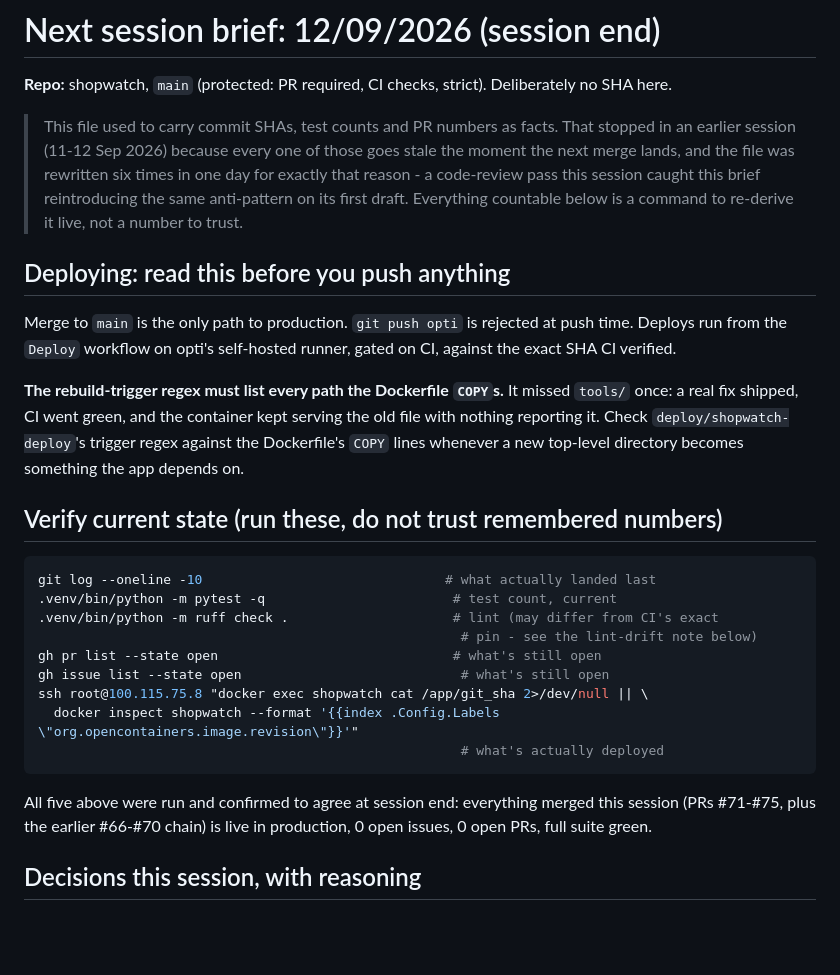
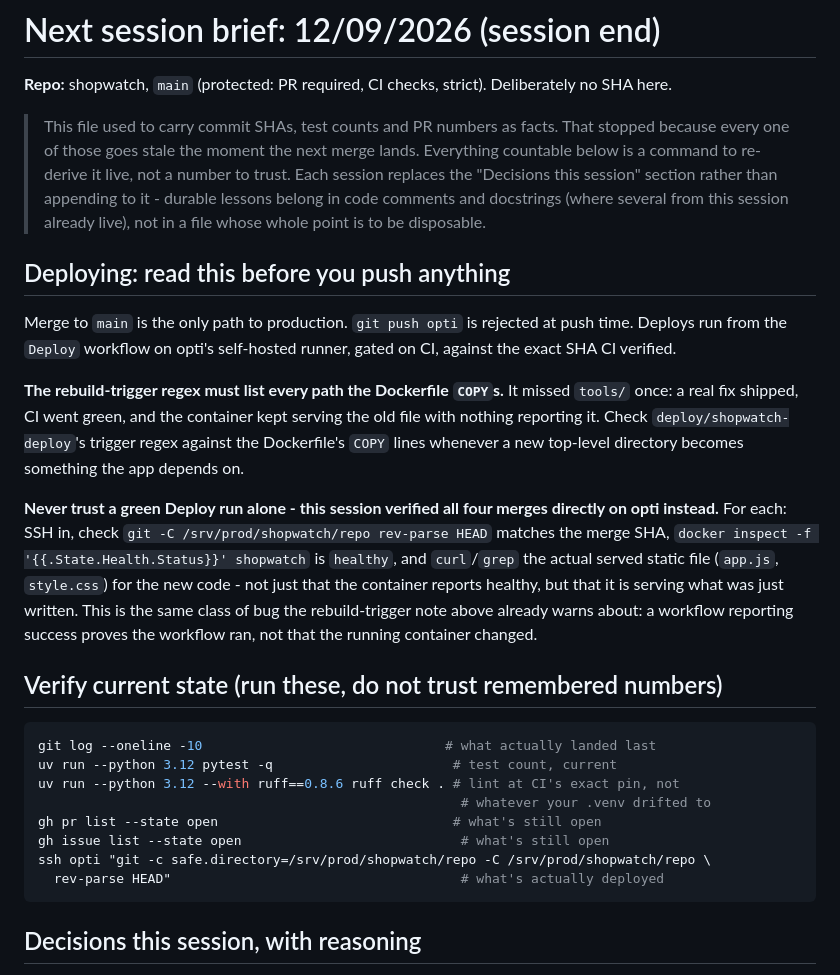
Before and after one commit to rodlunt/shopwatch, a Markdown page: nextsession.md, the part around one of its changes. Drawn GitHub-style; blank space fills up the shorter version.

````diff
--- a/nextsession.md
+++ b/nextsession.md
@@ -3,12 +3,12 @@
 **Repo:** shopwatch, `main` (protected: PR required, CI checks, strict). Deliberately no
 SHA here.
 
-> This file used to carry commit SHAs, test counts and PR numbers as facts. That
-> stopped in an earlier session (11-12 Sep 2026) because every one of those goes stale
-> the moment the next merge lands, and the file was rewritten six times in one day for
-> exactly that reason - a code-review pass this session caught this brief reintroducing
-> the same anti-pattern on its first draft. Everything countable below is a command to
-> re-derive it live, not a number to trust.
+> This file used to carry commit SHAs, test counts and PR numbers as facts. That stopped
+> because every one of those goes stale the moment the next merge lands. Everything
+> countable below is a command to re-derive it live, not a number to trust. Each session
+> replaces the "Decisions this session" section rather than appending to it - durable
+> lessons belong in code comments and docstrings (where several from this session already
+> live), not in a file whose whole point is to be disposable.
 
 ## Deploying: read this before you push anything
 
@@ -22,23 +22,27 @@ file with nothing reporting it. Check `deploy/shopwatch-deploy`'s trigger regex
 the Dockerfile's `COPY` lines whenever a new top-level directory becomes something the
 app depends on.
 
+**Never trust a green Deploy run alone - this session verified all four merges directly
+on opti instead.** For each: SSH in, check `git -C /srv/prod/shopwatch/repo rev-parse
+HEAD` matches the merge SHA, `docker inspect -f '{{.State.Health.Status}}' shopwatch` is
+`healthy`, and `curl`/`grep` the actual served static file (`app.js`, `style.css`) for
+the new code - not just that the container reports healthy, but that it is serving what
+was just written. This is the same class of bug the rebuild-trigger note above already
+warns about: a workflow reporting success proves the workflow ran, not that the running
+container changed.
+
 ## Verify current state (run these, do not trust remembered numbers)
 
 ```bash
 git log --oneline -10                               # what actually landed last
-.venv/bin/python -m pytest -q                        # test count, current
-.venv/bin/python -m ruff check .                     # lint (may differ from CI's exact
-                                                      # pin - see the lint-drift note below)
+uv run --python 3.12 pytest -q                       # test count, current
+uv run --python 3.12 --with ruff==0.8.6 ruff check . # lint at CI's exact pin, not
+                                                      # whatever your .venv drifted to
 gh pr list --state open                              # what's still open
 gh issue list --state open                            # what's still open
-ssh root@100.115.75.8 "docker exec shopwatch cat /app/git_sha 2>/dev/null || \
-  docker inspect shopwatch --format '{{index .Config.Labels \"org.opencontainers.image.revision\"}}'"
-                                                      # what's actually deployed
+ssh opti "git -c safe.directory=/srv/prod/shopwatch/repo -C /srv/prod/shopwatch/repo \
+  rev-parse HEAD"                                     # what's actually deployed
 ```
-
-All five above were run and confirmed to agree at session end: everything merged this
-session (PRs #71-#75, plus the earlier #66-#70 chain) is live in production, 0 open
-issues, 0 open PRs, full suite green.
 
 ## Decisions this session, with reasoning
 
````
Also changed, not shown: other parts of nextsession.md (+54 -40 lines).
